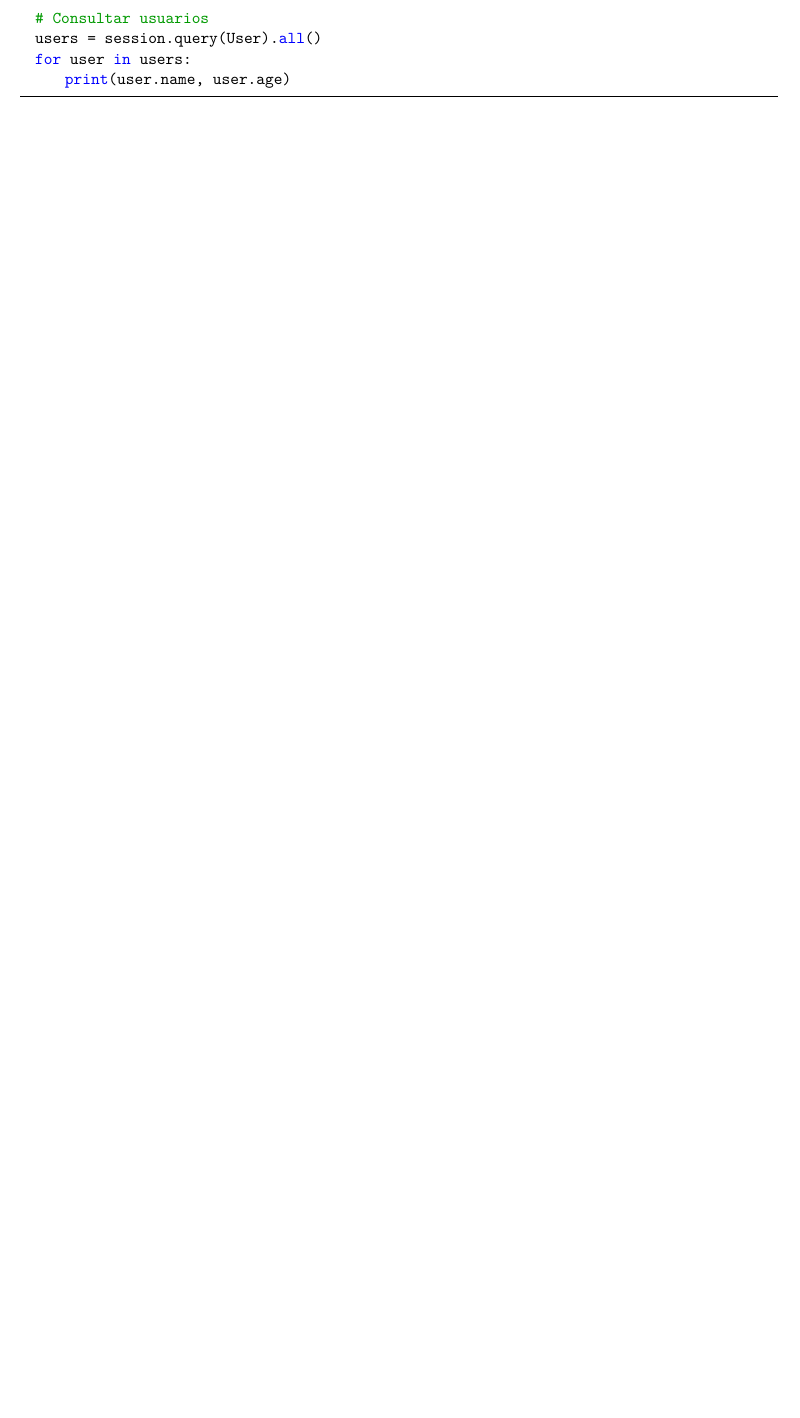
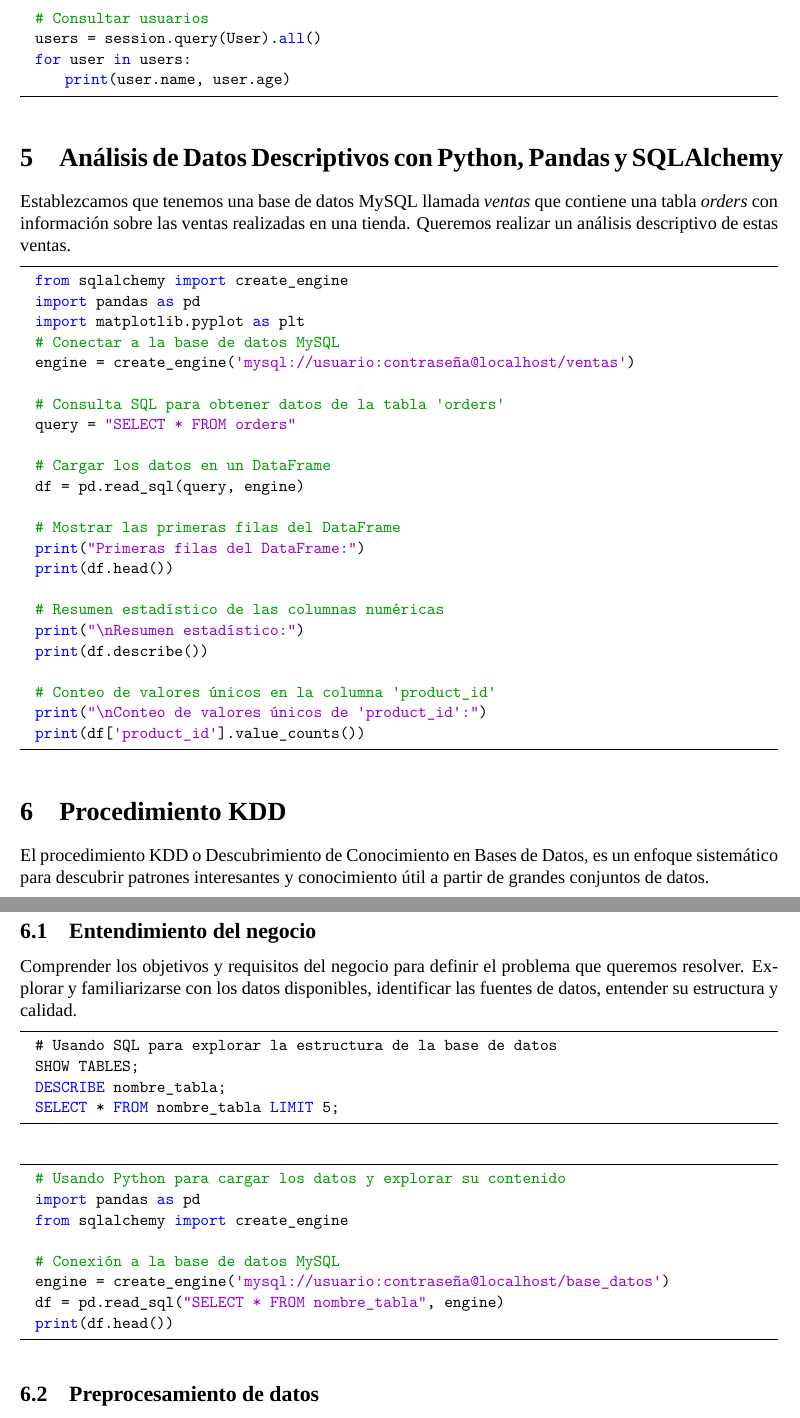
Before and after one commit to NightRiderTFSB/ETL_Python, a LaTeX document (docs/document.tex): part of page 11 of 11 before the commit and two parts of pages 11 and 12 of 13 after it, the two joined at a grey line, cut so that both start at the same text, the shorter picture padded with empty space. Compiled offline with XeLaTeX; a missing font is replaced by an installed copy or a similar font.

Commit message:
5ta y 6ta fase lista

```diff
--- a/docs/document.tex
+++ b/docs/document.tex
@@ -441,3 +441,64 @@ Gracias al alto nivel declarativo de SQLAlchemy, podemos construir instrucciones
 
 \end{lstlisting}
 
+\section{Análisis de Datos Descriptivos con Python, Pandas y SQLAlchemy}
+
+Establezcamos que tenemos una base de datos MySQL llamada \textit{ventas} que contiene una tabla \textit{orders} con información sobre las ventas realizadas en una tienda. Queremos realizar un análisis descriptivo de estas ventas.
+
+\begin{lstlisting}[language=Python]
+  from sqlalchemy import create_engine
+  import pandas as pd
+  import matplotlib.pyplot as plt
+  # Conectar a la base de datos MySQL
+  engine = create_engine('mysql://usuario:contraseña@localhost/ventas')
+
+  # Consulta SQL para obtener datos de la tabla 'orders'
+  query = "SELECT * FROM orders"
+
+  # Cargar los datos en un DataFrame
+  df = pd.read_sql(query, engine)
+
+  # Mostrar las primeras filas del DataFrame
+  print("Primeras filas del DataFrame:")
+  print(df.head())
+
+  # Resumen estadístico de las columnas numéricas
+  print("\nResumen estadístico:")
+  print(df.describe())
+
+  # Conteo de valores únicos en la columna 'product_id'
+  print("\nConteo de valores únicos de 'product_id':")
+  print(df['product_id'].value_counts())
+
+\end{lstlisting}
+
+\section{Procedimiento KDD}
+
+El procedimiento KDD o Descubrimiento de Conocimiento en Bases de Datos, es un enfoque sistemático para descubrir patrones interesantes y conocimiento útil a partir de grandes conjuntos de datos.
+
+\subsection{Entendimiento del negocio}
+
+Comprender los objetivos y requisitos del negocio para definir el problema que queremos resolver. Explorar y familiarizarse con los datos disponibles, identificar las fuentes de datos, entender su estructura y calidad.
+
+\begin{lstlisting}[language=SQL]
+  # Usando SQL para explorar la estructura de la base de datos
+  SHOW TABLES;
+  DESCRIBE nombre_tabla;
+  SELECT * FROM nombre_tabla LIMIT 5;
+\end{lstlisting}
+\vspace{12pt}
+
+
+\begin{lstlisting}[language=Python]
+  # Usando Python para cargar los datos y explorar su contenido
+  import pandas as pd
+  from sqlalchemy import create_engine
+
+  # Conexión a la base de datos MySQL
+  engine = create_engine('mysql://usuario:contraseña@localhost/base_datos')
+  df = pd.read_sql("SELECT * FROM nombre_tabla", engine)
+  print(df.head())
+\end{lstlisting}
+
+
+\subsection{Preprocesamiento de datos}
```
Also changed, not shown: docs/document.pdf, docs/document.tex (49 more changed lines), 5 other files.
